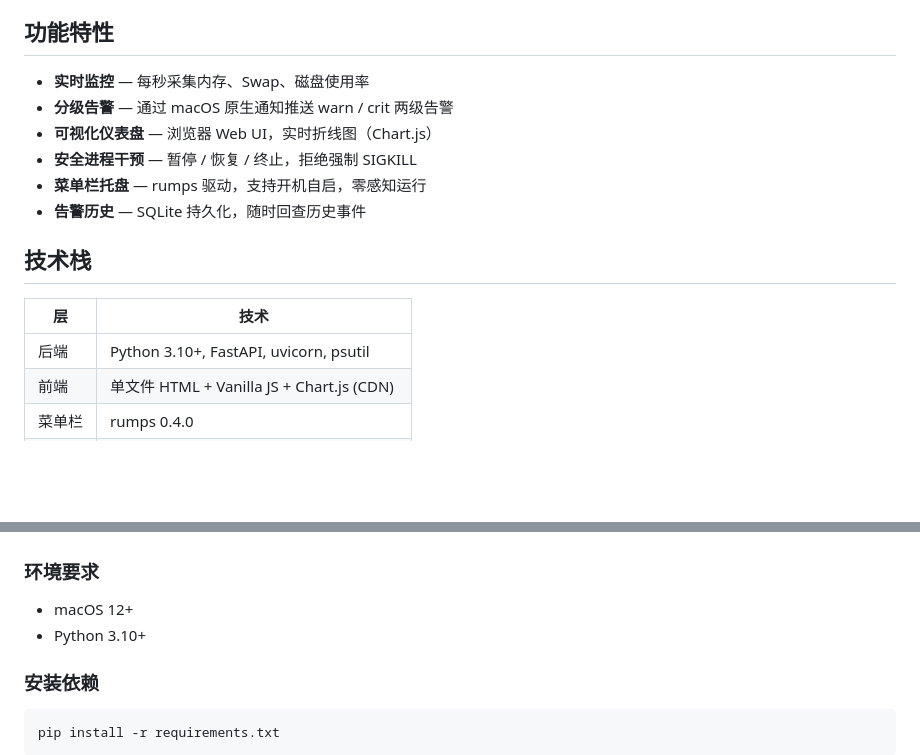
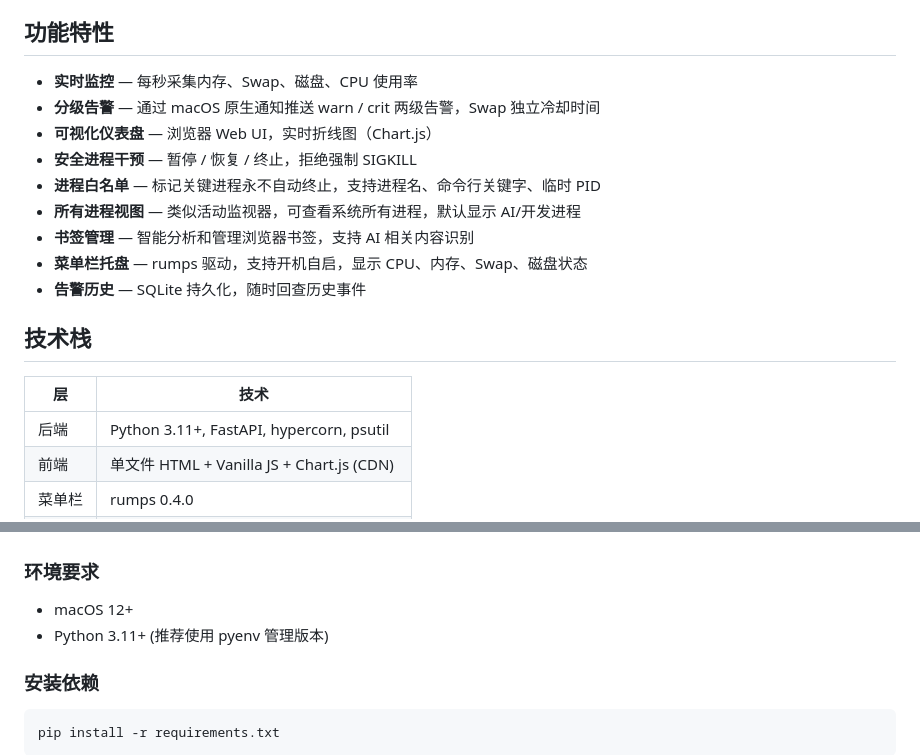
Before and after one commit to Xaiver03/ai-guard, a Markdown page: README.md, 2 parts joined by grey strips. Rendered like a GitHub page; blank space fills up the shorter version.

```diff
--- a/README.md
+++ b/README.md
@@ -6,18 +6,21 @@
 
 ## 功能特性
 
-- **实时监控** — 每秒采集内存、Swap、磁盘使用率
-- **分级告警** — 通过 macOS 原生通知推送 warn / crit 两级告警
+- **实时监控** — 每秒采集内存、Swap、磁盘、CPU 使用率
+- **分级告警** — 通过 macOS 原生通知推送 warn / crit 两级告警，Swap 独立冷却时间
 - **可视化仪表盘** — 浏览器 Web UI，实时折线图（Chart.js）
 - **安全进程干预** — 暂停 / 恢复 / 终止，拒绝强制 SIGKILL
-- **菜单栏托盘** — rumps 驱动，支持开机自启，零感知运行
+- **进程白名单** — 标记关键进程永不自动终止，支持进程名、命令行关键字、临时 PID
+- **所有进程视图** — 类似活动监视器，可查看系统所有进程，默认显示 AI/开发进程
+- **书签管理** — 智能分析和管理浏览器书签，支持 AI 相关内容识别
+- **菜单栏托盘** — rumps 驱动，支持开机自启，显示 CPU、内存、Swap、磁盘状态
 - **告警历史** — SQLite 持久化，随时回查历史事件
 
 ## 技术栈
 
 | 层 | 技术 |
 |----|------|
-| 后端 | Python 3.10+, FastAPI, uvicorn, psutil |
+| 后端 | Python 3.11+, FastAPI, hypercorn, psutil |
 | 前端 | 单文件 HTML + Vanilla JS + Chart.js (CDN) |
 | 菜单栏 | rumps 0.4.0 |
 | 打包 | py2app 0.28（生成独立 `.app`） |
@@ -29,7 +32,7 @@
 ### 环境要求
 
 - macOS 12+
-- Python 3.10+
+- Python 3.11+ (推荐使用 pyenv 管理版本)
 
 ### 安装依赖
 
```
Also changed, not shown: other parts of README.md (+38 -14 lines).
